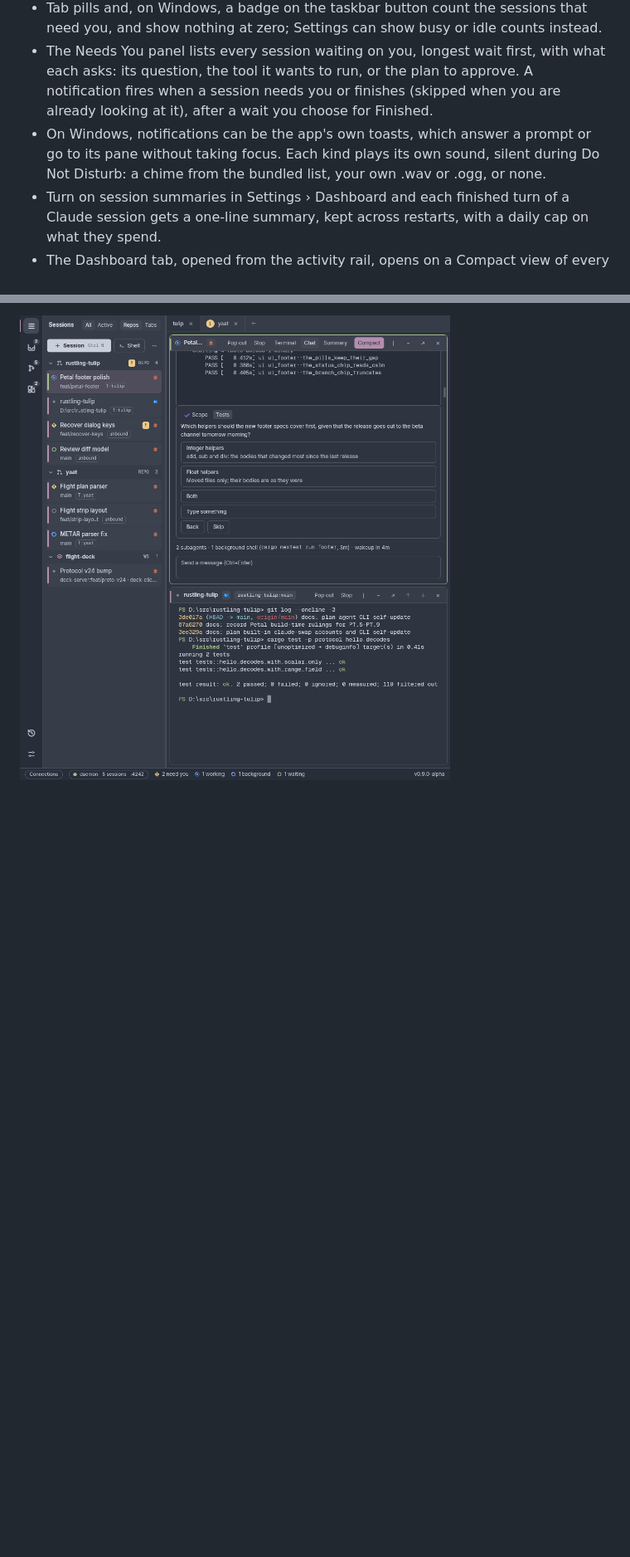
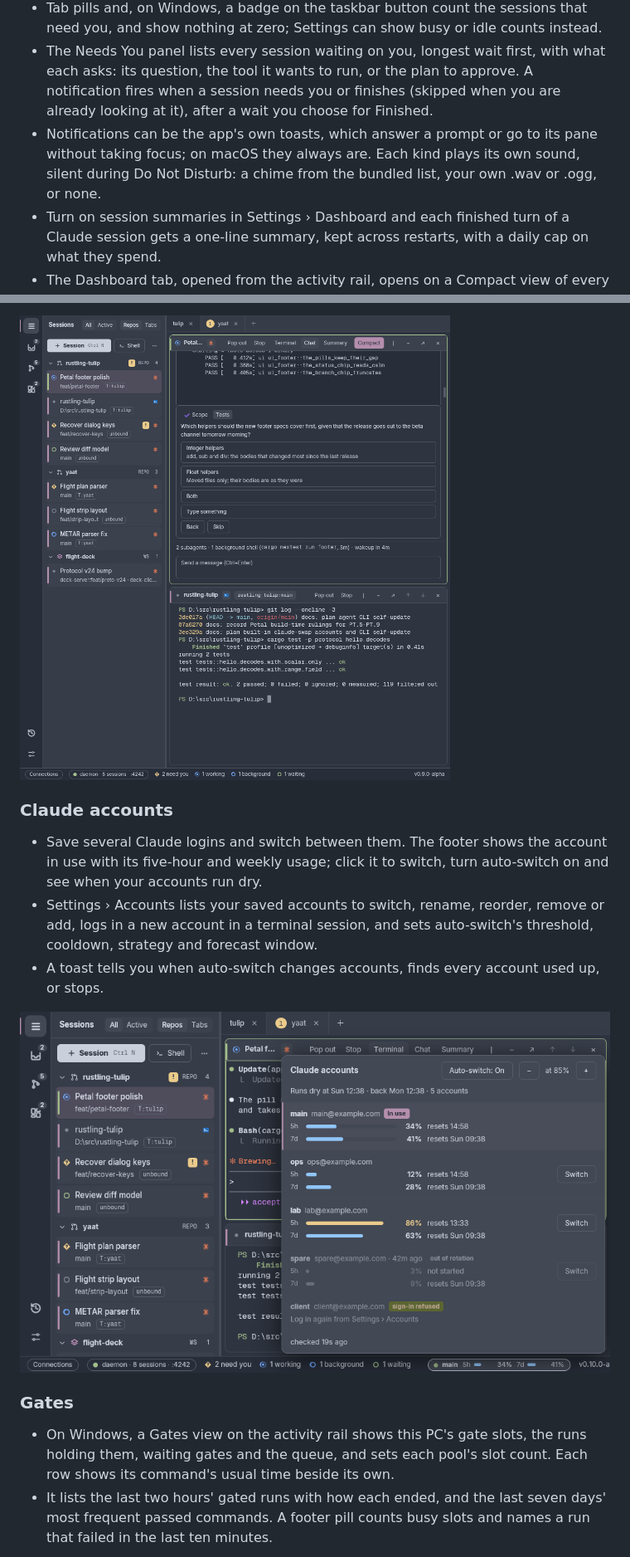
Before and after one commit to leftos/rustling-tulip, a Markdown page: README.md, 2 parts joined by grey strips. Shown at 83% size. Drawn GitHub-style; pictures changed too: docs/images/accounts.png (added); blank space fills up the shorter version.

```diff
--- a/README.md
+++ b/README.md
@@ -15,7 +15,7 @@ It is alpha software.
 - Every session's status has its own shape and colour: working, asking you something, finished while you were away, idle, or idle with background work still running.
 - Tab pills and, on Windows, a badge on the taskbar button count the sessions that need you, and show nothing at zero; Settings can show busy or idle counts instead.
 - The Needs You panel lists every session waiting on you, longest wait first, with what each asks: its question, the tool it wants to run, or the plan to approve. A notification fires when a session needs you or finishes (skipped when you are already looking at it), after a wait you choose for Finished.
-- On Windows, notifications can be the app's own toasts, which answer a prompt or go to its pane without taking focus. Each kind plays its own sound, silent during Do Not Disturb: a chime from the bundled list, your own .wav or .ogg, or none.
+- Notifications can be the app's own toasts, which answer a prompt or go to its pane without taking focus; on macOS they always are. Each kind plays its own sound, silent during Do Not Disturb: a chime from the bundled list, your own .wav or .ogg, or none.
 - Turn on session summaries in Settings › Dashboard and each finished turn of a Claude session gets a one-line summary, kept across restarts, with a daily cap on what they spend.
 - The Dashboard tab, opened from the activity rail, opens on a Compact view of every running agent by repo, with its state, work and subagents and no scrolling. Its By status view adds context, recent work, cost, a two-hour activity bar and the Linear issue named in each session's branch, with a drawer per session.
 - Answer a session's question or permission prompt from the Dashboard with one click, or jump to its pane; the header counts today's cost, tokens and commits across every session.
@@ -44,3 +47,17 @@ It is alpha software.
 - Compact mode, on by default, folds a run of reads, searches and commands into one line you can open. The chat column keeps a readable width on wide panes, and each turn's final answer sits in its own box.
 
 ![A Claude session's pane in the chat view, with its conversation, a permission card and the message box](docs/images/chat.png)
+
+### Claude accounts
+
+- Save several Claude logins and switch between them. The footer shows the account in use with its five-hour and weekly usage; click it to switch, turn auto-switch on and see when your accounts run dry.
+- Settings › Accounts lists your saved accounts to switch, rename, reorder, remove or add, logs in a new account in a terminal session, and sets auto-switch's threshold, cooldown, strategy and forecast window.
+- A toast tells you when auto-switch changes accounts, finds every account used up, or stops.
+
+![The footer's account popover: each saved account's five-hour and weekly usage with its resets, a Switch button, the account in use, and auto-switch at 85%](docs/images/accounts.png)
+
+### Gates
+
+- On Windows, a Gates view on the activity rail shows this PC's gate slots, the runs holding them, waiting gates and the queue, and sets each pool's slot count. Each row shows its command's usual time beside its own.
+- It lists the last two hours' gated runs with how each ended, and the last seven days' most frequent passed commands. A footer pill counts busy slots and names a run that failed in the last ten minutes.
+
```
Also changed, not shown: other parts of README.md (+14 -1 lines), docs/images/gates.png (added), docs/images/sessions.png.
